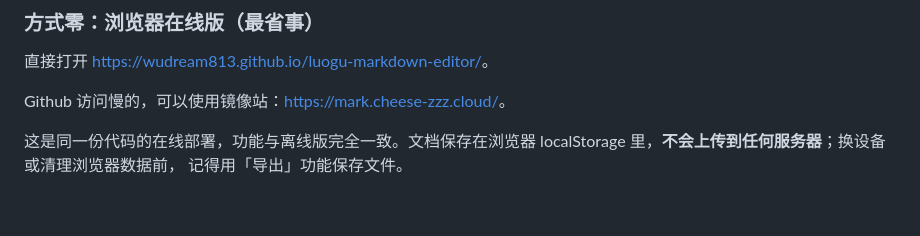
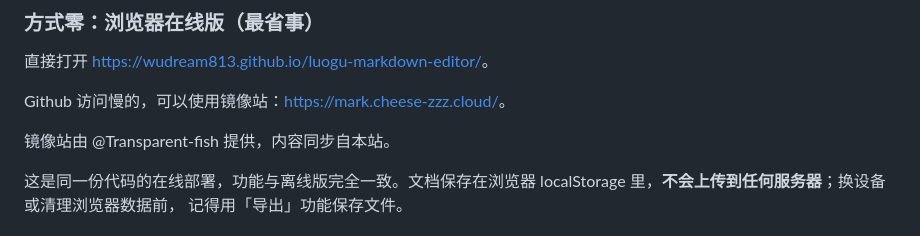
Before and after one commit to wudream813/luogu-markdown-editor, a Markdown page: README.md, the part around the change. Rendered like a GitHub page; blank space fills up the shorter version.

```diff
--- a/README.md
+++ b/README.md
@@ -67,6 +67,8 @@
 直接打开 <https://wudream813.github.io/luogu-markdown-editor/>。
 
 Github 访问慢的，可以使用镜像站：<https://mark.cheese-zzz.cloud/>。
+
+镜像站由 @Transparent-fish 提供，内容同步自本站。
 
 这是同一份代码的在线部署，功能与离线版完全一致。文档保存在浏览器
 localStorage 里，**不会上传到任何服务器**；换设备或清理浏览器数据前，
```
